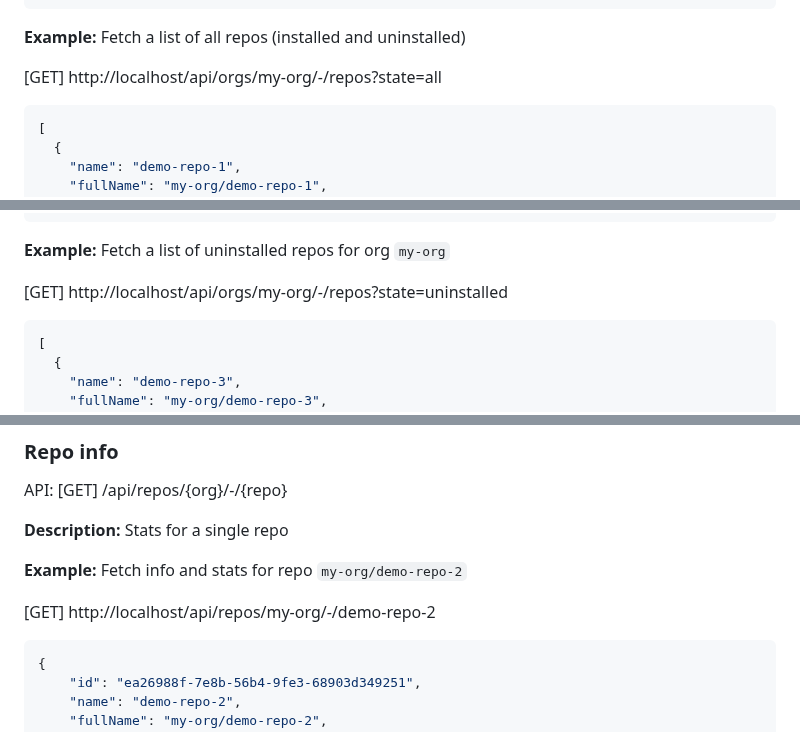
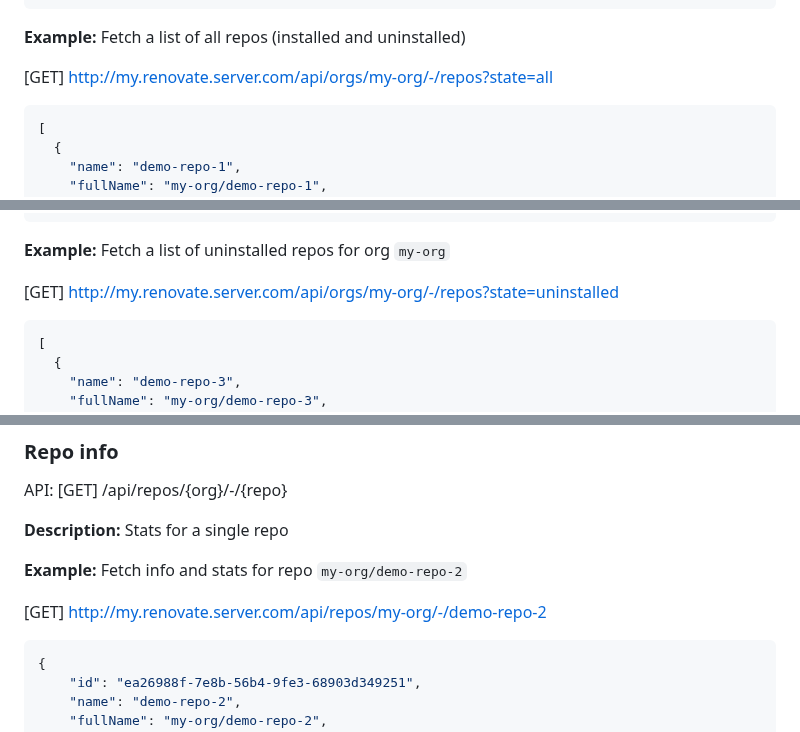
Before and after one commit to mend/renovate-ce-ee, a Markdown page: docs/reporting-apis.md, 3 parts joined by grey strips. GitHub-like rendering.

````diff
--- a/docs/reporting-apis.md
+++ b/docs/reporting-apis.md
@@ -123,7 +123,7 @@ query parameters:
 
 **Example:** Fetch a list of all repos (installed and uninstalled)
 
-[GET] http://localhost/api/orgs/my-org/-/repos?state=all
+[GET] http://my.renovate.server.com/api/orgs/my-org/-/repos?state=all
 
 ```json
 [
@@ -158,7 +158,7 @@ query parameters:
 
 **Example:** Fetch a list of uninstalled repos for org `my-org`
 
-[GET] http://localhost/api/orgs/my-org/-/repos?state=uninstalled
+[GET] http://my.renovate.server.com/api/orgs/my-org/-/repos?state=uninstalled
 
 ```json
 [
@@ -187,7 +187,7 @@ API: [GET] /api/repos/{org}/-/{repo}
 
 **Example:** Fetch info and stats for repo `my-org/demo-repo-2`
 
-[GET] http://localhost/api/repos/my-org/-/demo-repo-2
+[GET] http://my.renovate.server.com/api/repos/my-org/-/demo-repo-2
 
 ```json
 {
````
Also changed, not shown: other parts of docs/reporting-apis.md (+7 -6 lines).
